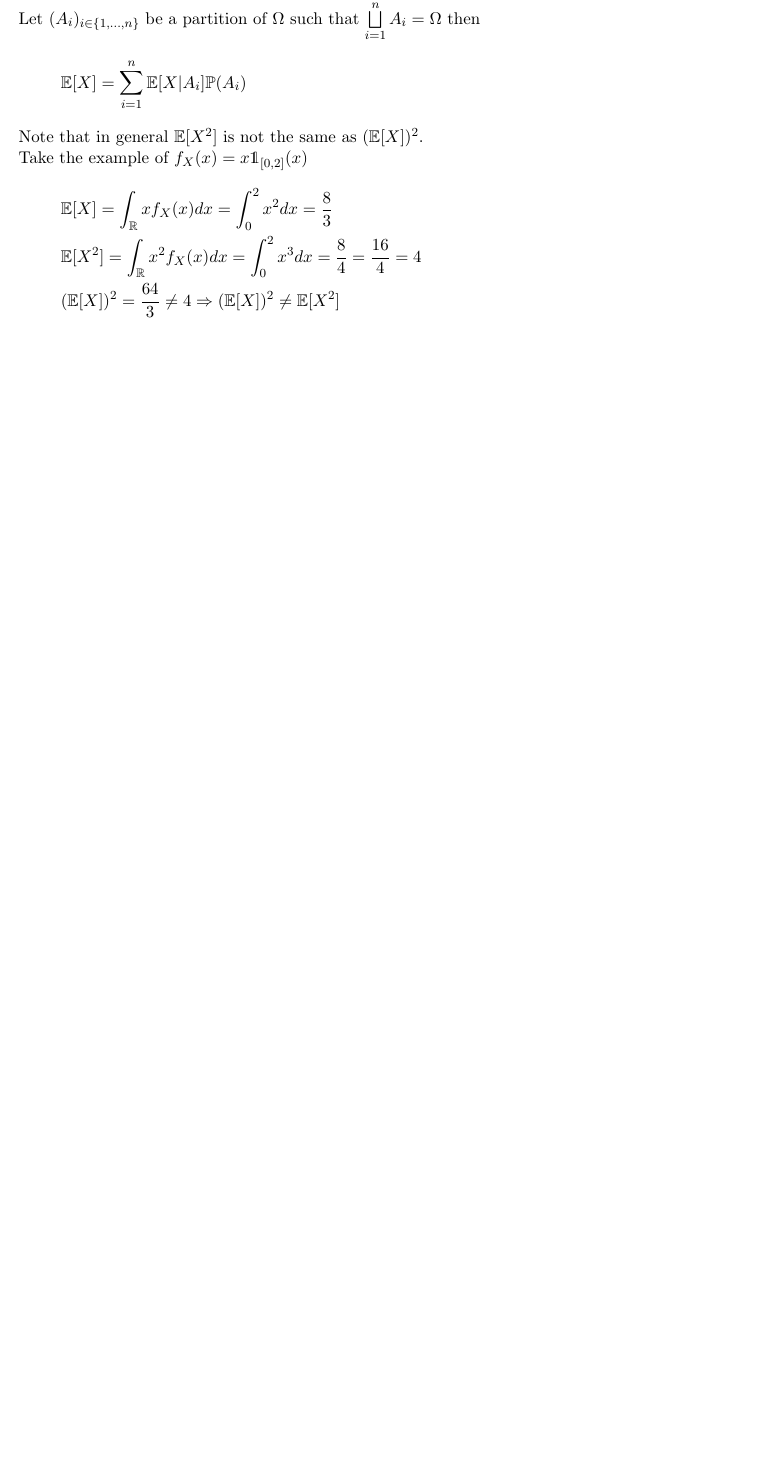
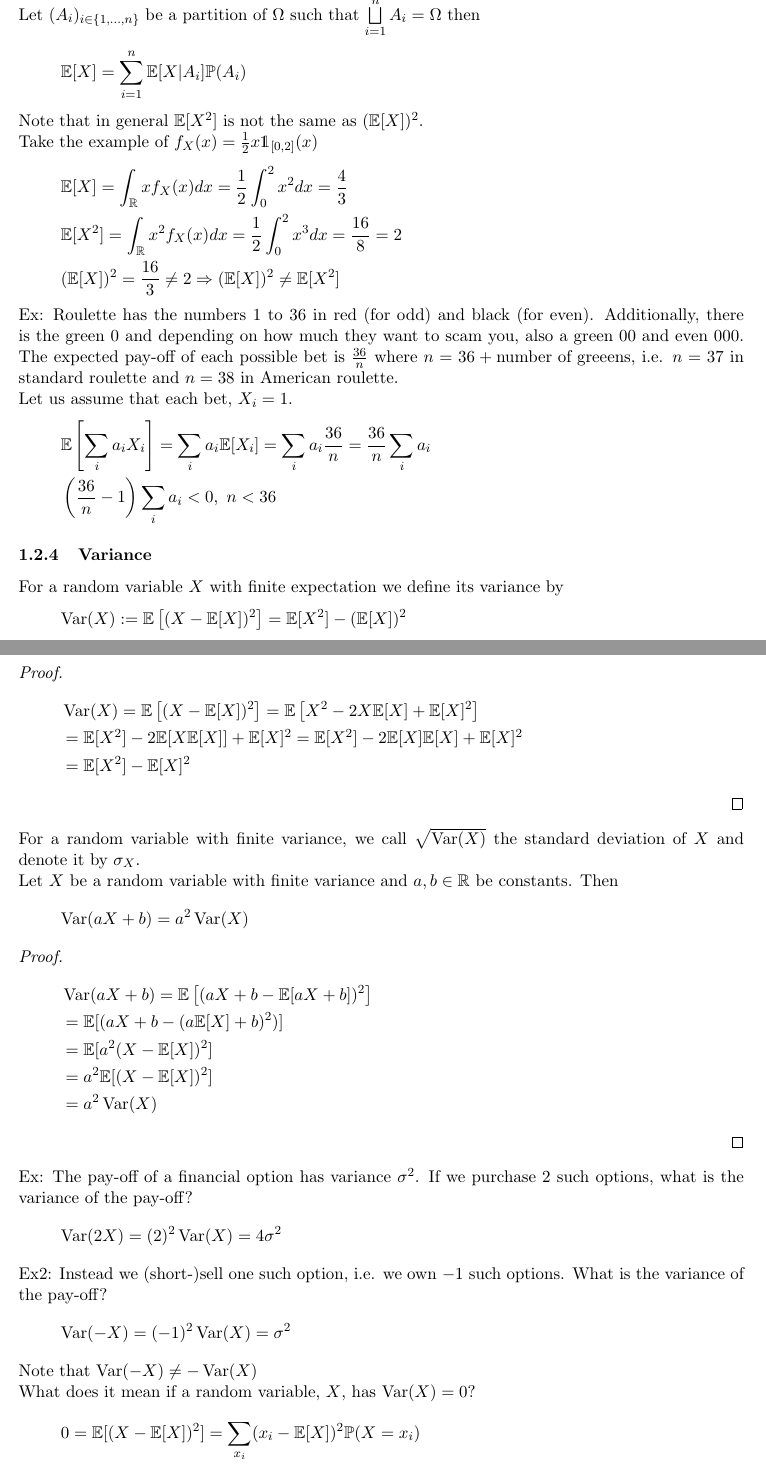
Before and after one commit to TWilson05/Math-Notes, a LaTeX document (MathNotes.tex, which reads Sections/Probability/Foundations.tex, fizztex.sty): part of page 18 of 18 before the commit and two parts of pages 18 and 19 of 20 after it, the two joined at a grey line, cut so that both start at the same text, the shorter picture padded with empty space. Compiled offline with pdfLaTeX.

Commit message:
lecture 9 added

```diff
--- a/Sections/Probability/Foundations.tex
+++ b/Sections/Probability/Foundations.tex
@@ -538,9 +538,50 @@ Law of total probability for expectations:\\
 Let $(A_i)_{i\in\brcurly{1,\ldots,n}}$ be a partition of $\Omega$ such that $\bigsqcup\limits_{i=1}^n A_i=\Omega$ then
 \[\expect[X]=\sum_{i=1}^n\expect[X|A_i]\prob(A_i)\]
 Note that in general $\expect[X^2]$ is not the same as $(\expect[X])^2$.\\
-Take the example of $f_X(x)=x\ind_{[0,2]}(x)$
+Take the example of $f_X(x)=\frac{1}{2}x\ind_{[0,2]}(x)$
 \begin{align*}
-    &\expect[X]=\int_\R xf_X(x)dx=\int_0^2x^2dx=\frac{8}{3}\\
-    &\expect[X^2]=\int_\R x^2f_X(x)dx=\int_0^2x^3dx=\frac{8}{4}=\frac{16}{4}=4\\
-    &(\expect[X])^2=\frac{64}{3}\neq4\Ra (\expect[X])^2\neq\expect[X^2]
+    &\expect[X]=\int_\R xf_X(x)dx=\frac{1}{2}\int_0^2x^2dx=\frac{4}{3}\\
+    &\expect[X^2]=\int_\R x^2f_X(x)dx=\frac{1}{2}\int_0^2x^3dx=\frac{16}{8}=2\\
+    &(\expect[X])^2=\frac{16}{3}\neq2\Ra (\expect[X])^2\neq\expect[X^2]
 \end{align*}
+
+Ex: Roulette has the numbers 1 to 36 in red (for odd) and black (for even). Additionally, there is the green 0 and depending on how much they want to scam you, also a green 00 and even 000. The expected pay-off of each possible bet is $\frac{36}{n}$ where $n=36+\text{number of greeens}$, i.e. $n=37$ in standard roulette and $n=38$ in American roulette.\\
+Let us assume that each bet, $X_i=1$.
+\begin{align*}
+    &\expect\brsquare{\sum_i a_iX_i}=\sum_i a_i\expect[X_i]=\sum_i a_i\frac{36}{n}=\frac{36}{n}\sum_i a_i\\
+    &\brround{\frac{36}{n}-1}\sum_i a_i<0,\ n<36
+\end{align*}
+
+\subsubsection{Variance}
+For a random variable $X$ with finite expectation we define its variance by
+\[\Var(X):=\expect\brsquare{(X-\expect[X])^2}=\expect[X^2]-(\expect[X])^2\]
+\begin{proof}
+    \begin{align*}
+        &\Var(X)=\expect\brsquare{(X-\expect[X])^2}=\expect\brsquare{X^2-2X\expect[X]+\expect[X]^2}\\
+        &=\expect[X^2]-2\expect[X\expect[X]]+\expect[X]^2=\expect[X^2]-2\expect[X]\expect[X]+\expect[X]^2\\
+        &=\expect[X^2]-\expect[X]^2
+    \end{align*}
+\end{proof}
+For a random variable with finite variance, we call $\sqrt{\Var(X)}$ the standard deviation of $X$ and denote it by $\sigma_X$.\\
+Let $X$ be a random variable with finite variance and $a,b\in\R$ be constants. Then
+\[\Var(aX+b)=a^2\Var(X)\]
+\begin{proof}
+    \begin{align*}
+        &\Var(aX+b)=\expect\brsquare{(aX+b-\expect[aX+b])^2}\\
+        &=\expect[(aX+b-(a\expect[X]+b)^2)]\\
+        &=\expect[a^2(X-\expect[X])^2]\\
+        &=a^2\expect[(X-\expect[X])^2]\\
+        &=a^2\Var(X)
+    \end{align*}
+\end{proof}
+Ex: The pay-off of a financial option has variance $\sigma^2$. If we purchase 2 such options, what is the variance of the pay-off?
+\[\Var(2X)=(2)^2\Var(X)=4\sigma^2\]
+Ex2: Instead we (short-)sell one such option, i.e. we own $-1$ such options. What is the variance of the pay-off?
+\[\Var(-X)=(-1)^2\Var(X)=\sigma^2\]
+Note that $\Var(-X)\neq -\Var(X)$\\
+What does it mean if a random variable, $X$, has $\Var(X)=0$?
+\begin{align*}
+    &0=\expect[(X-\expect[X])^2]=\sum_{x_i}(x_i-\expect[X])^2\prob(X=x_i)\\
+    &(x_i-\expect[X])\geq 0\text{ and }\prob(X=x_i)>0\\
+    &\Ra (x_i-\expect[X])^2=0\Ra x_i=\expect[X]
+\end{align*}
@@ -546,0 +595,2 @@ Take the example of $f_X(x)=x\ind_{[0,2]}(x)$
+\[f_{X,Y}(x,y)=f_X(x)f_Y(y)\ \forall x,y\in\R\]
+for the continuous case.
--- a/fizztex.sty
+++ b/fizztex.sty
@@ -27,6 +27,10 @@
 \newcommand{\brsquare}[1]{\left[ #1 \right]}
 
 \newcommand{\brvertical}[1]{\left| #1 \right|}
+
+\newcommand{\ceiling}[1]{\left\lceil #1 \right\rceil}
+
+\newcommand{\floor}[1]{\left\lfloor #1 \right\rfloor}
 
 
 
@@ -116,6 +120,7 @@
 \newcommand{\prob}{\mathbb{P}}
 \newcommand{\expect}{\mathbb{E}}
 \newcommand{\ind}{\mathds{1}}
+\DeclareMathOperator{\Var}{Var}
 
 % formula box
 \newcommand{\formulabox}[2]{\begin{center} \begin{tcolorbox}[text width = #1] $$#2$$\end{tcolorbox}\end{center}}
```
Also changed, not shown: MathNotes.pdf, Sections/Probability/Foundations.tex (7 more changed lines), 6 other files.
